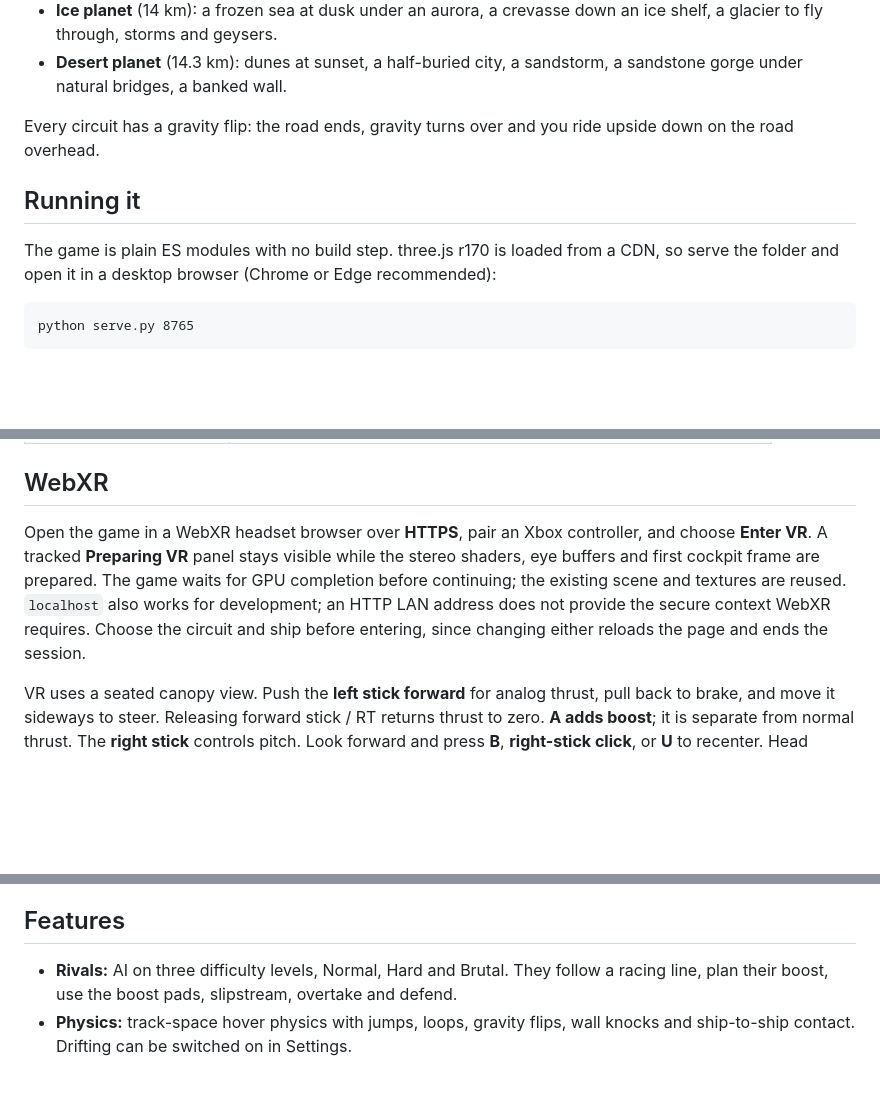
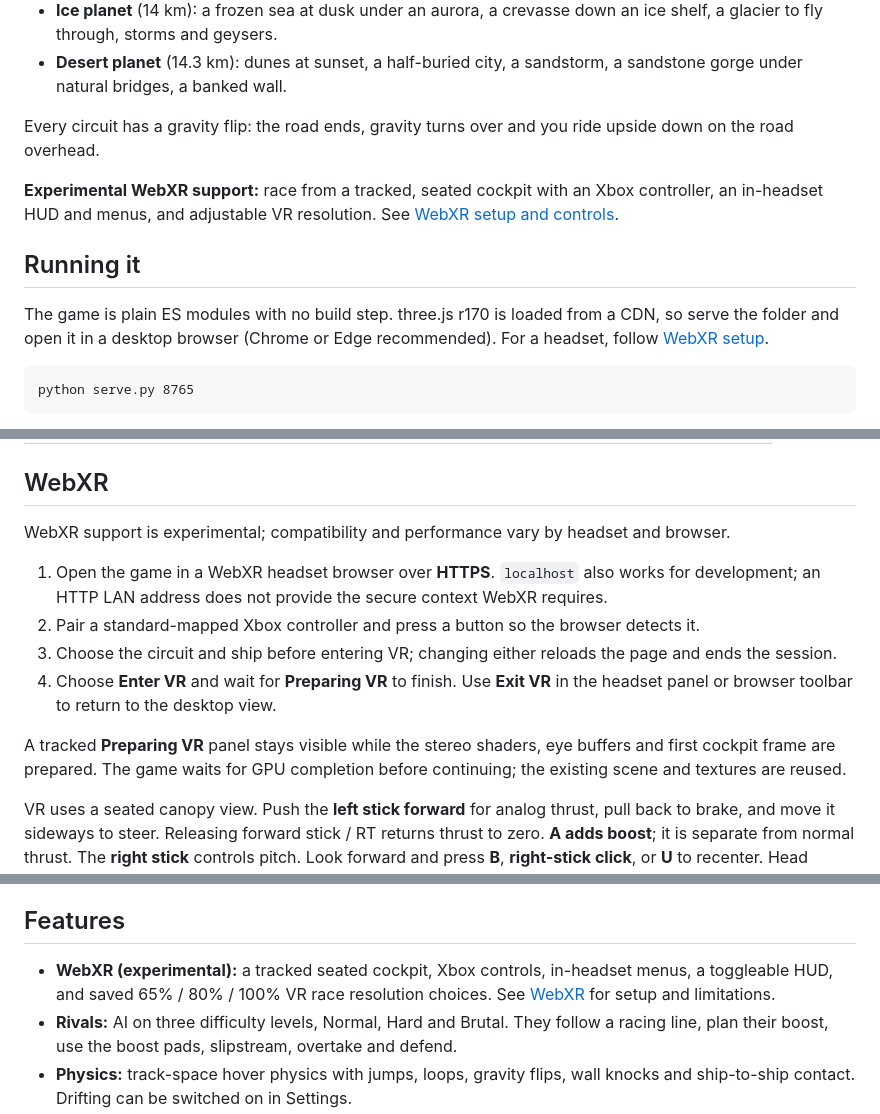
Before and after one commit to msitarzewski/Need4Space, a Markdown page: README.md, 3 parts joined by grey strips. GitHub-like rendering; blank space fills up the shorter version.

Commit message:
docs: highlight WebXR support and headset setup

````diff
--- a/README.md
+++ b/README.md
@@ -11,9 +11,11 @@ An anti-gravity racer in space, built in the browser with [three.js](https://thr
 
 Every circuit has a gravity flip: the road ends, gravity turns over and you ride upside down on the road overhead.
 
+**Experimental WebXR support:** race from a tracked, seated cockpit with an Xbox controller, an in-headset HUD and menus, and adjustable VR resolution. See [WebXR setup and controls](#webxr).
+
 ## Running it
 
-The game is plain ES modules with no build step. three.js r170 is loaded from a CDN, so serve the folder and open it in a desktop browser (Chrome or Edge recommended):
+The game is plain ES modules with no build step. three.js r170 is loaded from a CDN, so serve the folder and open it in a desktop browser (Chrome or Edge recommended). For a headset, follow [WebXR setup](#webxr).
 
 ```
 python serve.py 8765
@@ -59,7 +61,14 @@ A standard-mapped Xbox controller works on desktop and in WebXR. Press a button
 
 ## WebXR
 
-Open the game in a WebXR headset browser over **HTTPS**, pair an Xbox controller, and choose **Enter VR**. A tracked **Preparing VR** panel stays visible while the stereo shaders, eye buffers and first cockpit frame are prepared. The game waits for GPU completion before continuing; the existing scene and textures are reused. `localhost` also works for development; an HTTP LAN address does not provide the secure context WebXR requires. Choose the circuit and ship before entering, since changing either reloads the page and ends the session.
+WebXR support is experimental; compatibility and performance vary by headset and browser.
+
+1. Open the game in a WebXR headset browser over **HTTPS**. `localhost` also works for development; an HTTP LAN address does not provide the secure context WebXR requires.
+2. Pair a standard-mapped Xbox controller and press a button so the browser detects it.
+3. Choose the circuit and ship before entering VR; changing either reloads the page and ends the session.
+4. Choose **Enter VR** and wait for **Preparing VR** to finish. Use **Exit VR** in the headset panel or browser toolbar to return to the desktop view.
+
+A tracked **Preparing VR** panel stays visible while the stereo shaders, eye buffers and first cockpit frame are prepared. The game waits for GPU completion before continuing; the existing scene and textures are reused.
 
 VR uses a seated canopy view. Push the **left stick forward** for analog thrust, pull back to brake, and move it sideways to steer. Releasing forward stick / RT returns thrust to zero. **A adds boost**; it is separate from normal thrust. The **right stick** controls pitch. Look forward and press **B**, **right-stick click**, or **U** to recenter. Head movement stays independent of the ship's steering, and the cockpit follows the track through banks, loops and gravity flips. Desktop camera shake, zoom effects and cinematic cuts are bypassed in VR.
 
@@ -79,6 +88,7 @@ The Playwright harness in `tools/test_xr.js` checks stereo projections, recenter
 
 ## Features
 
+- **WebXR (experimental):** a tracked seated cockpit, Xbox controls, in-headset menus, a toggleable HUD, and saved 65% / 80% / 100% VR race resolution choices. See [WebXR](#webxr) for setup and limitations.
 - **Rivals:** AI on three difficulty levels, Normal, Hard and Brutal. They follow a racing line, plan their boost, use the boost pads, slipstream, overtake and defend.
 - **Physics:** track-space hover physics with jumps, loops, gravity flips, wall knocks and ship-to-ship contact. Drifting can be switched on in Settings.
 - **Picture:**
````
